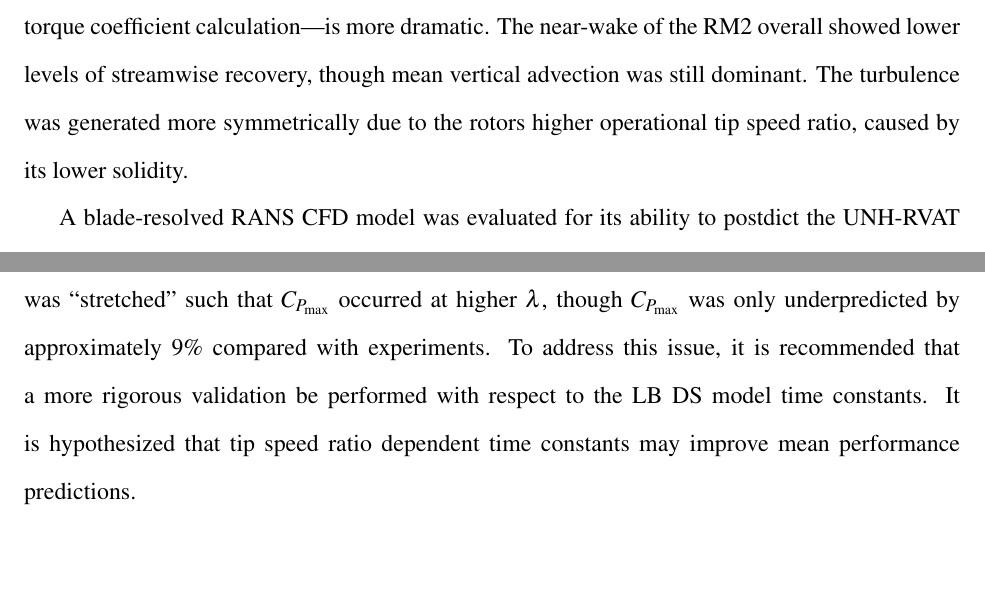
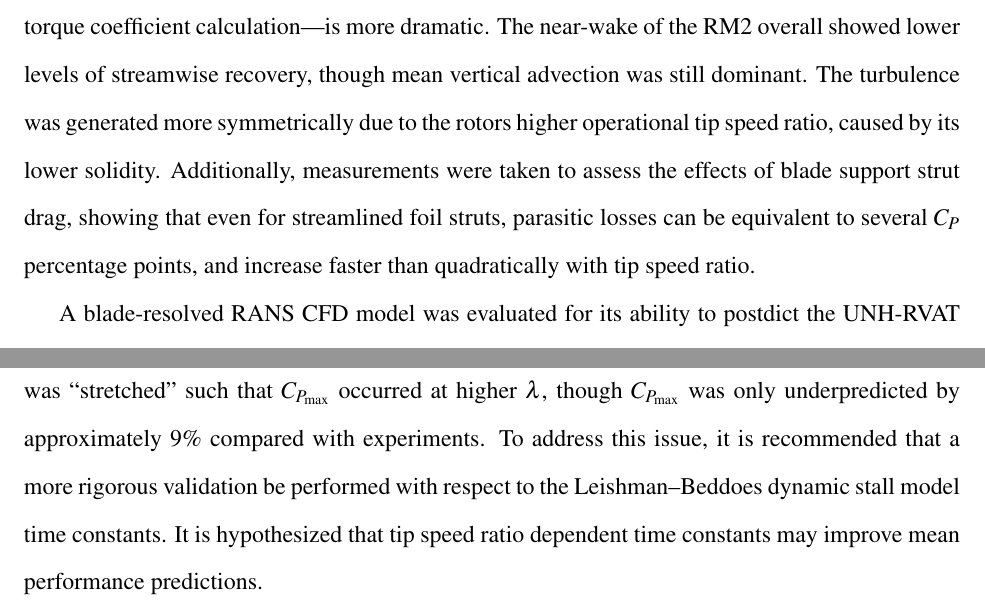
Before and after one commit to petebachant/PhD-thesis, a LaTeX thesis (thesis.tex, which reads chapters/conclusions.tex): two parts of pages 153 and 154 of 176, joined at a grey line, cut so that both start at the same text, the shorter picture padded with empty space. Compiled offline with pdfLaTeX.

Commit message:
Mention RM2 strut experiments in conclusions per Wosnik comment

```diff
--- a/chapters/conclusions.tex
+++ b/chapters/conclusions.tex
@@ -34,7 +34,10 @@ by the geometric torque coefficient calculation---is more dramatic. The
 near-wake of the RM2 overall showed lower levels of streamwise recovery, though
 mean vertical advection was still dominant. The turbulence was generated more
 symmetrically due to the rotors higher operational tip speed ratio, caused by
-its lower solidity.
+its lower solidity. Additionally, measurements were taken to assess the effects
+of blade support strut drag, showing that even for streamlined foil struts,
+parasitic losses can be equivalent to several $C_P$ percentage points, and
+increase faster than quadratically with tip speed ratio.
 
 A blade-resolved RANS CFD model was evaluated for its ability to postdict the
 UNH-RVAT baseline data, using both 2-D and 3-D configurations, and the
@@ -68,8 +71,9 @@ however, the shape of the $C_P$--$\lambda$ curve was ``stretched'' such that
 $C_{P_{\max}}$ occurred at higher $\lambda$, though $C_{P_{\max}}$ was only
 underpredicted by approximately 9\% compared with experiments. To address this
 issue, it is recommended that a more rigorous validation be performed with
-respect to the LB DS model time constants. It is hypothesized that tip speed
-ratio dependent time constants may improve mean performance predictions.
+respect to the Leishman--Beddoes dynamic stall model time constants. It is
+hypothesized that tip speed ratio dependent time constants may improve mean
+performance predictions.
 
 Wake predictions with the RANS ALM matched some of the qualitative near-wake
 flow field characteristics seen in experiments, e.g., the mean vertical
```
